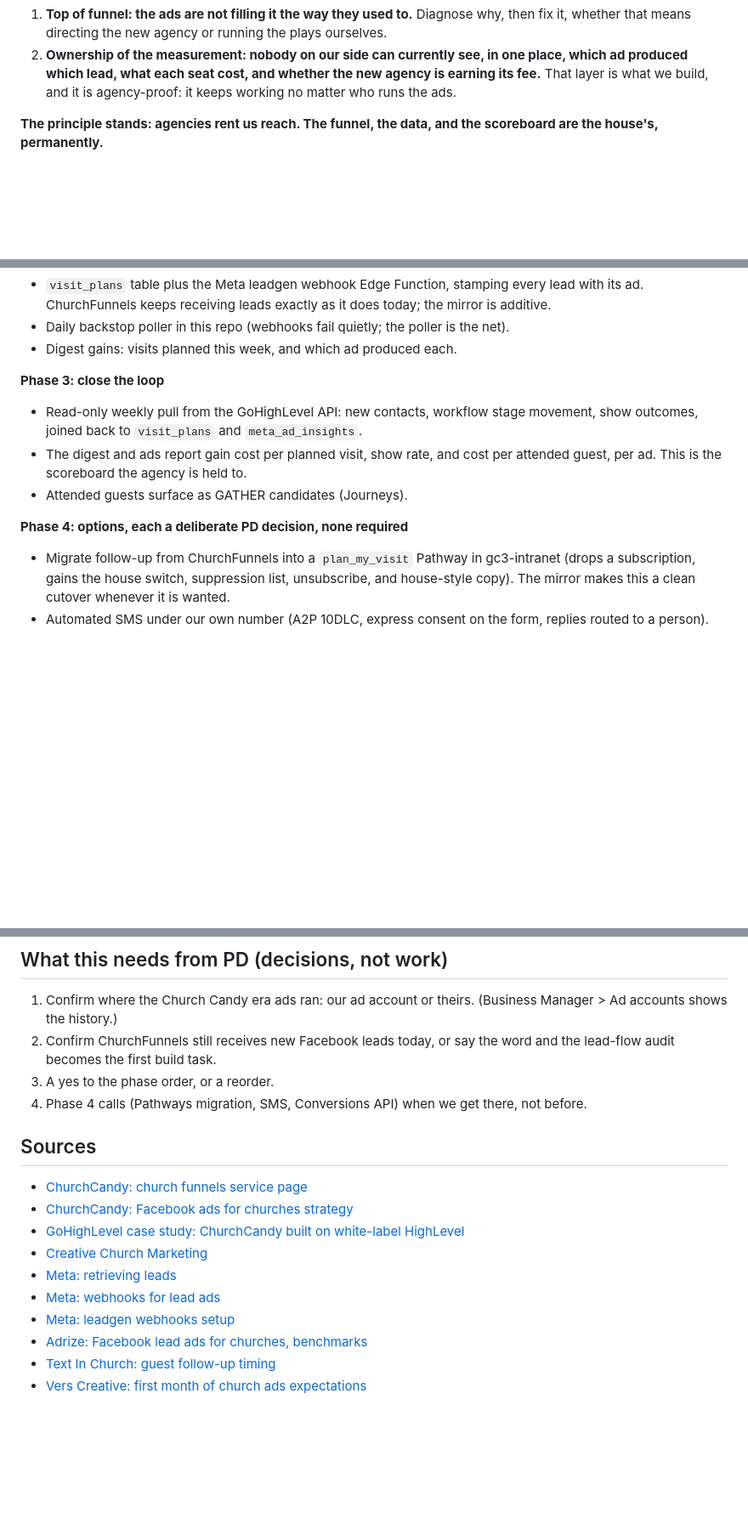
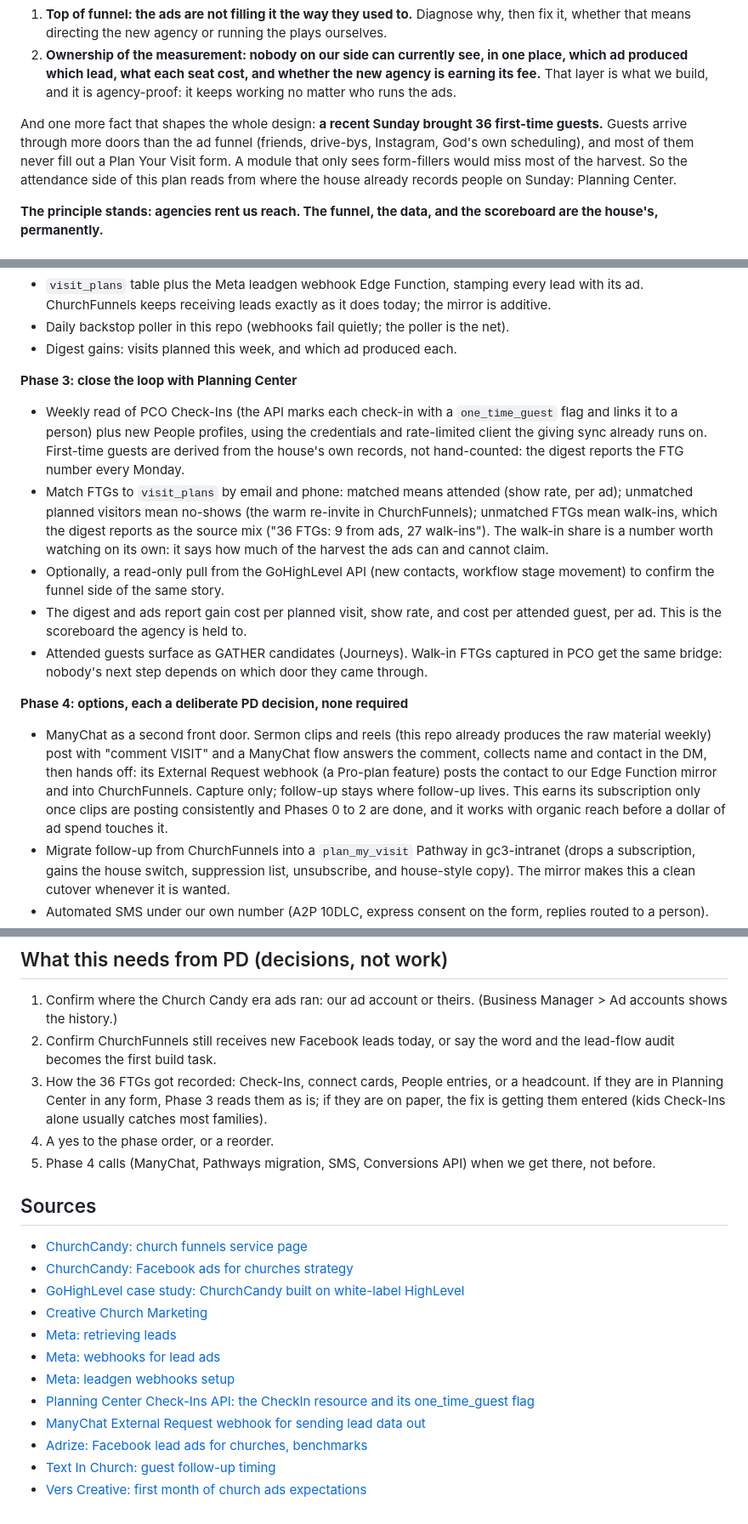
Before and after one commit to dontebee/gc3-sermon-library, a Markdown page: docs/visit-module-plan.md, 3 parts joined by grey strips. Shown at 85% size. Rendered like a GitHub page; blank space fills up the shorter version.

```diff
--- a/docs/visit-module-plan.md
+++ b/docs/visit-module-plan.md
@@ -20,6 +20,13 @@ So this is not a rebuild-the-funnel problem. It is two problems, in order:
    one place, which ad produced which lead, what each seat cost, and whether
    the new agency is earning its fee.** That layer is what we build, and it
    is agency-proof: it keeps working no matter who runs the ads.
+
+And one more fact that shapes the whole design: **a recent Sunday brought 36
+first-time guests.** Guests arrive through more doors than the ad funnel
+(friends, drive-bys, Instagram, God's own scheduling), and most of them
+never fill out a Plan Your Visit form. A module that only sees form-fillers
+would miss most of the harvest. So the attendance side of this plan reads
+from where the house already records people on Sunday: Planning Center.
 
 **The principle stands: agencies rent us reach. The funnel, the data, and
 the scoreboard are the house's, permanently.**
@@ -203,16 +225,36 @@ ChurchFunnels contact so show-rate data flows back.
   the net).
 - Digest gains: visits planned this week, and which ad produced each.
 
-**Phase 3: close the loop**
-- Read-only weekly pull from the GoHighLevel API: new contacts, workflow
-  stage movement, show outcomes, joined back to `visit_plans` and
-  `meta_ad_insights`.
+**Phase 3: close the loop with Planning Center**
+- Weekly read of PCO Check-Ins (the API marks each check-in with a
+  `one_time_guest` flag and links it to a person) plus new People profiles,
+  using the credentials and rate-limited client the giving sync already
+  runs on. First-time guests are derived from the house's own records, not
+  hand-counted: the digest reports the FTG number every Monday.
+- Match FTGs to `visit_plans` by email and phone: matched means attended
+  (show rate, per ad); unmatched planned visitors mean no-shows (the warm
+  re-invite in ChurchFunnels); unmatched FTGs mean walk-ins, which the
+  digest reports as the source mix ("36 FTGs: 9 from ads, 27 walk-ins").
+  The walk-in share is a number worth watching on its own: it says how much
+  of the harvest the ads can and cannot claim.
+- Optionally, a read-only pull from the GoHighLevel API (new contacts,
+  workflow stage movement) to confirm the funnel side of the same story.
 - The digest and ads report gain cost per planned visit, show rate, and
   cost per attended guest, per ad. This is the scoreboard the agency is
   held to.
-- Attended guests surface as GATHER candidates (Journeys).
+- Attended guests surface as GATHER candidates (Journeys). Walk-in FTGs
+  captured in PCO get the same bridge: nobody's next step depends on which
+  door they came through.
 
 **Phase 4: options, each a deliberate PD decision, none required**
+- ManyChat as a second front door. Sermon clips and reels (this repo
+  already produces the raw material weekly) post with "comment VISIT" and a
+  ManyChat flow answers the comment, collects name and contact in the DM,
+  then hands off: its External Request webhook (a Pro-plan feature) posts
+  the contact to our Edge Function mirror and into ChurchFunnels. Capture
+  only; follow-up stays where follow-up lives. This earns its subscription
+  only once clips are posting consistently and Phases 0 to 2 are done, and
+  it works with organic reach before a dollar of ad spend touches it.
 - Migrate follow-up from ChurchFunnels into a `plan_my_visit` Pathway in
   gc3-intranet (drops a subscription, gains the house switch, suppression
   list, unsubscribe, and house-style copy). The mirror makes this a clean
@@ -259,9 +302,13 @@ ChurchFunnels contact so show-rate data flows back.
    (Business Manager > Ad accounts shows the history.)
 2. Confirm ChurchFunnels still receives new Facebook leads today, or say
    the word and the lead-flow audit becomes the first build task.
-3. A yes to the phase order, or a reorder.
-4. Phase 4 calls (Pathways migration, SMS, Conversions API) when we get
-   there, not before.
+3. How the 36 FTGs got recorded: Check-Ins, connect cards, People entries,
+   or a headcount. If they are in Planning Center in any form, Phase 3
+   reads them as is; if they are on paper, the fix is getting them entered
+   (kids Check-Ins alone usually catches most families).
+4. A yes to the phase order, or a reorder.
+5. Phase 4 calls (ManyChat, Pathways migration, SMS, Conversions API) when
+   we get there, not before.
 
 ## Sources
 
@@ -272,6 +319,8 @@ ChurchFunnels contact so show-rate data flows back.
 - [Meta: retrieving leads](https://developers.facebook.com/documentation/ads-commerce/marketing-api/guides/lead-ads/retrieving)
 - [Meta: webhooks for lead ads](https://developers.facebook.com/documentation/ads-commerce/marketing-api/guides/lead-ads/quickstart/webhooks-integration)
 - [Meta: leadgen webhooks setup](https://developers.facebook.com/docs/graph-api/webhooks/getting-started/webhooks-for-leadgen/)
+- [Planning Center Check-Ins API: the CheckIn resource and its one_time_guest flag](https://api.planningcenteronline.com/docs/apps/check-ins/versions/2025-05-28/vertices/check_in)
+- [ManyChat External Request webhook for sending lead data out](https://leadsbridge.com/documentation/manychat/webhook/)
 - [Adrize: Facebook lead ads for churches, benchmarks](https://adrizedigital.com/blog/facebook-lead-ads-for-churches/)
 - [Text In Church: guest follow-up timing](https://textinchurch.com/blog-posts/church-guest-follow-up-plan)
 - [Vers Creative: first month of church ads expectations](https://www.verscreative.com/post/what-to-expect-from-your-first-month-running-church-ads)
```
Also changed, not shown: other parts of docs/visit-module-plan.md (+28 -12 lines).
